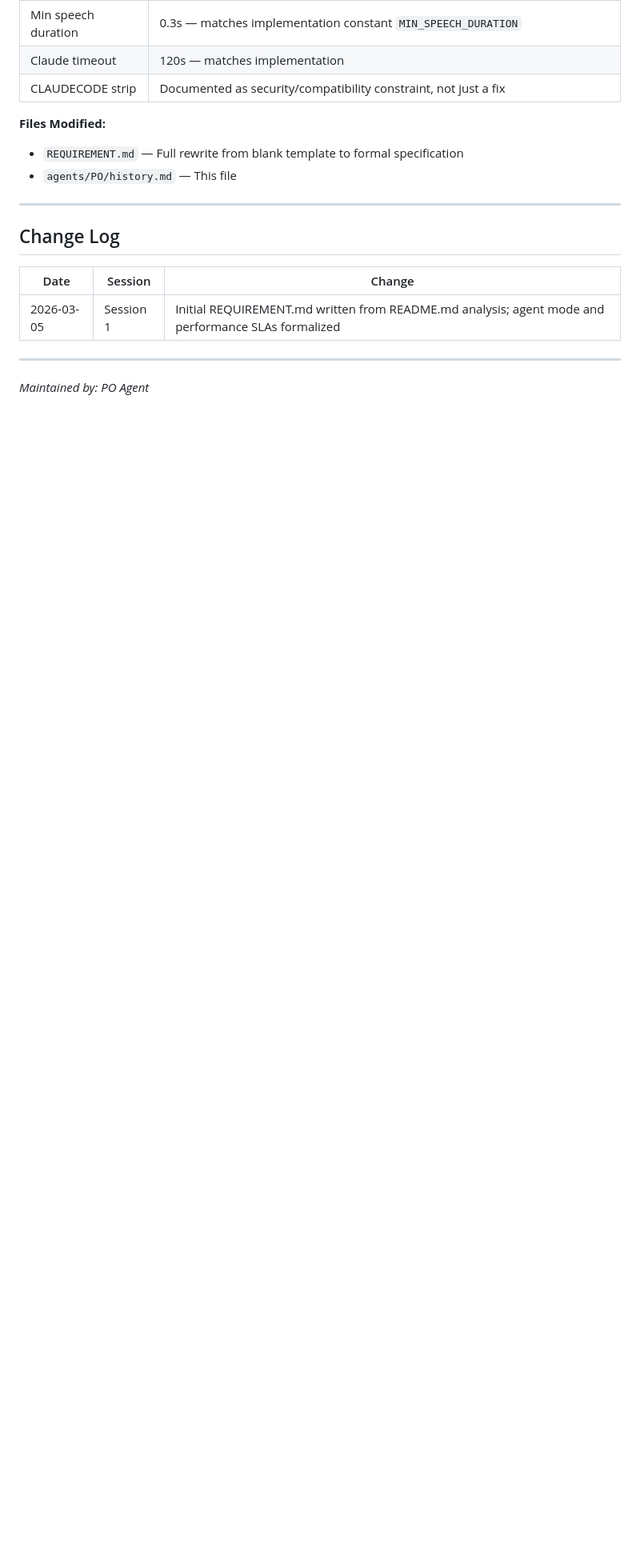
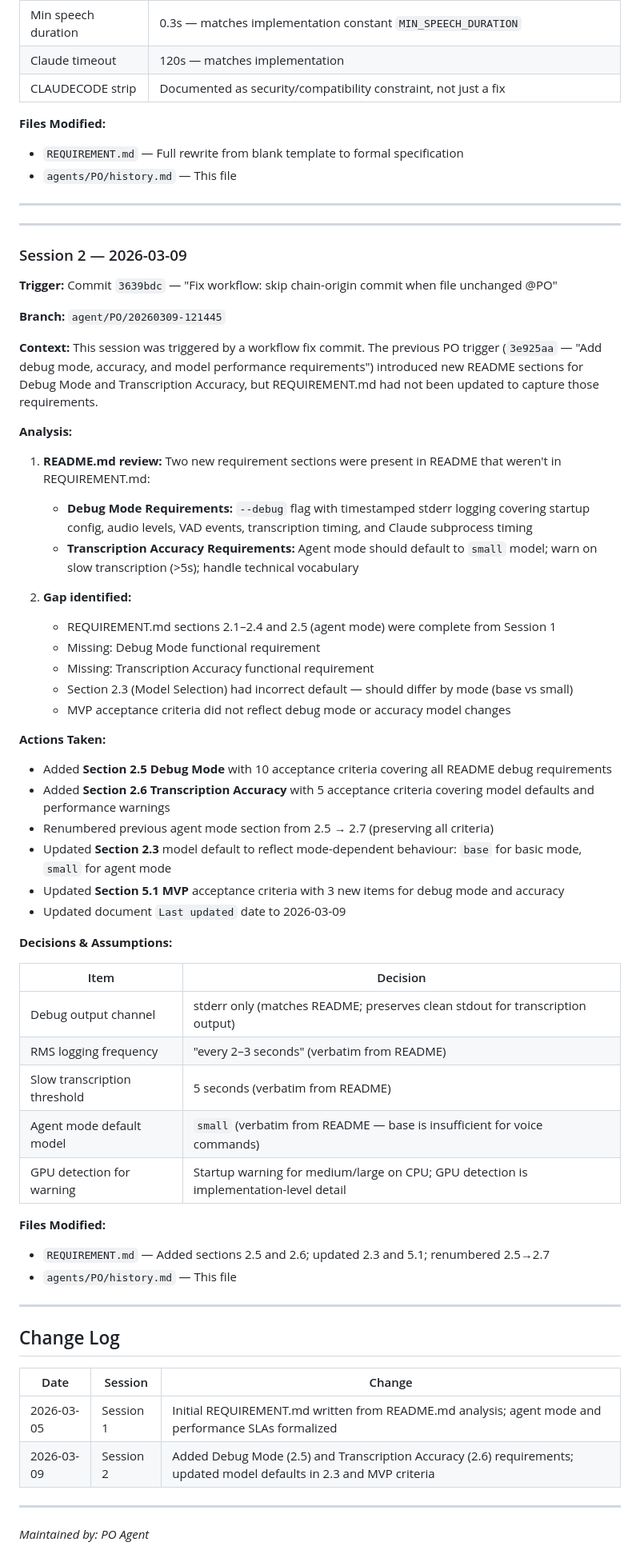
Before and after one commit to LightOfTheLight/touchfish-starter, a Markdown page: agents/PO/history.md, the part around the change. Shown at 80% size. Rendered like a GitHub page; blank space fills up the shorter version.

```diff
--- a/agents/PO/history.md
+++ b/agents/PO/history.md
@@ -70,11 +70,61 @@ Prior DEV sessions had already produced an initial implementation of `stt.py`. T
 
 ---
 
+---
+
+### Session 2 — 2026-03-09
+
+**Trigger:** Commit `3639bdc` — "Fix workflow: skip chain-origin commit when file unchanged @PO"
+
+**Branch:** `agent/PO/20260309-121445`
+
+**Context:**
+This session was triggered by a workflow fix commit. The previous PO trigger (`3e925aa` — "Add debug mode, accuracy, and model performance requirements") introduced new README sections for Debug Mode and Transcription Accuracy, but REQUIREMENT.md had not been updated to capture those requirements.
+
+**Analysis:**
+
+1. **README.md review:** Two new requirement sections were present in README that weren't in REQUIREMENT.md:
+   - **Debug Mode Requirements:** `--debug` flag with timestamped stderr logging covering startup config, audio levels, VAD events, transcription timing, and Claude subprocess timing
+   - **Transcription Accuracy Requirements:** Agent mode should default to `small` model; warn on slow transcription (>5s); handle technical vocabulary
+
+2. **Gap identified:**
+   - REQUIREMENT.md sections 2.1–2.4 and 2.5 (agent mode) were complete from Session 1
+   - Missing: Debug Mode functional requirement
+   - Missing: Transcription Accuracy functional requirement
+   - Section 2.3 (Model Selection) had incorrect default — should differ by mode (base vs small)
+   - MVP acceptance criteria did not reflect debug mode or accuracy model changes
+
+**Actions Taken:**
+
+- Added **Section 2.5 Debug Mode** with 10 acceptance criteria covering all README debug requirements
+- Added **Section 2.6 Transcription Accuracy** with 5 acceptance criteria covering model defaults and performance warnings
+- Renumbered previous agent mode section from 2.5 → 2.7 (preserving all criteria)
+- Updated **Section 2.3** model default to reflect mode-dependent behaviour: `base` for basic mode, `small` for agent mode
+- Updated **Section 5.1 MVP** acceptance criteria with 3 new items for debug mode and accuracy
+- Updated document `Last updated` date to 2026-03-09
+
+**Decisions & Assumptions:**
+
+| Item | Decision |
+|------|----------|
+| Debug output channel | stderr only (matches README; preserves clean stdout for transcription output) |
+| RMS logging frequency | "every 2–3 seconds" (verbatim from README) |
+| Slow transcription threshold | 5 seconds (verbatim from README) |
+| Agent mode default model | `small` (verbatim from README — base is insufficient for voice commands) |
+| GPU detection for warning | Startup warning for medium/large on CPU; GPU detection is implementation-level detail |
+
+**Files Modified:**
+- `REQUIREMENT.md` — Added sections 2.5 and 2.6; updated 2.3 and 5.1; renumbered 2.5→2.7
+- `agents/PO/history.md` — This file
+
+---
+
 ## Change Log
 
 | Date | Session | Change |
 |------|---------|--------|
 | 2026-03-05 | Session 1 | Initial REQUIREMENT.md written from README.md analysis; agent mode and performance SLAs formalized |
+| 2026-03-09 | Session 2 | Added Debug Mode (2.5) and Transcription Accuracy (2.6) requirements; updated model defaults in 2.3 and MVP criteria |
 
 ---
 
```
Also changed, not shown: REQUIREMENT.md (+34 -3 lines).
